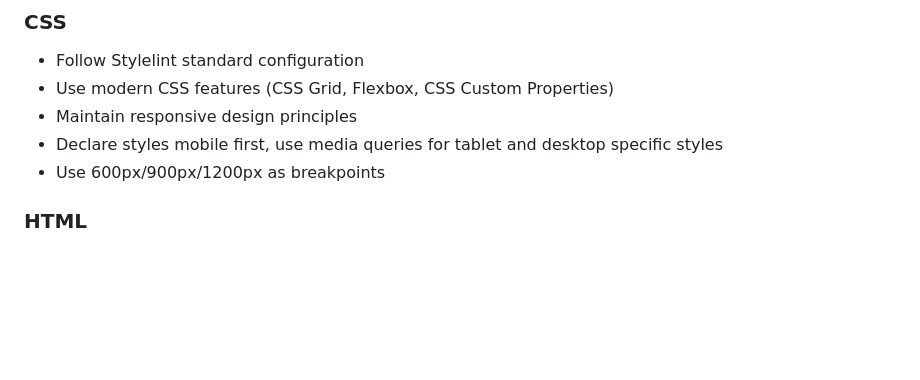
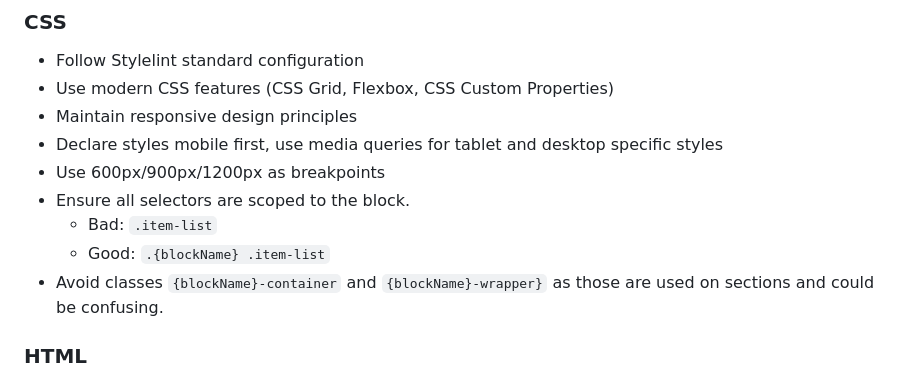
Before and after one commit to AEMXSC/RefDemo-DA, a Markdown page: AGENTS.md, the part around the change. GitHub-like rendering; blank space fills up the shorter version.

Commit message:
Update AGENTS.md
added instructions to avoid bad/confusing css selector usage

```diff
--- a/AGENTS.md
+++ b/AGENTS.md
@@ -57,6 +57,10 @@ The repository provides the basic structure, blocks, and configuration needed to
 - Maintain responsive design principles
 - Declare styles mobile first, use media queries for tablet and desktop specific styles
 - Use 600px/900px/1200px as breakpoints
+- Ensure all selectors are scoped to the block.
+  - Bad: `.item-list`
+  - Good: `.{blockName} .item-list`
+- Avoid classes `{blockName}-container` and `{blockName}-wrapper}` as those are used on sections and could be confusing.
 
 ### HTML
 - Use semantic HTML5 elements
```
